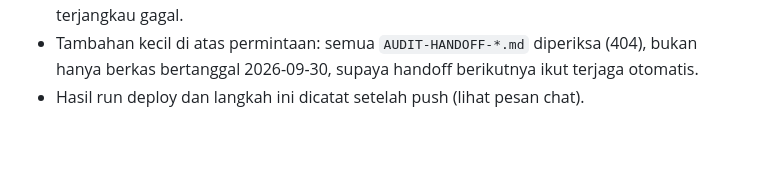
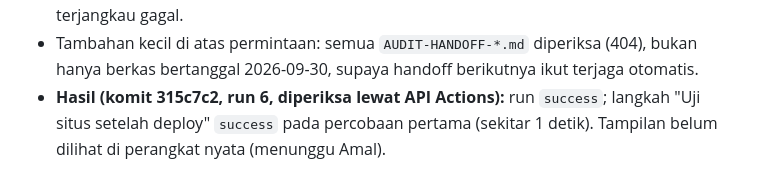
Before and after one commit to reconciler/bikin-cv-taaruf, a Markdown page: AUDIT-HANDOFF-2026-09-30.md, the part around the change. Rendered like a GitHub page; blank space fills up the shorter version.

```diff
--- a/AUDIT-HANDOFF-2026-09-30.md
+++ b/AUDIT-HANDOFF-2026-09-30.md
@@ -219,4 +219,6 @@ Amal mengonfirmasi "lanjut" di chat PIC karena ini perubahan pipeline.
 - Tambahan kecil di atas permintaan: semua `AUDIT-HANDOFF-*.md` diperiksa (404),
   bukan hanya berkas bertanggal 2026-09-30, supaya handoff berikutnya ikut
   terjaga otomatis.
-- Hasil run deploy dan langkah ini dicatat setelah push (lihat pesan chat).
+- **Hasil (komit 315c7c2, run 6, diperiksa lewat API Actions):** run `success`;
+  langkah "Uji situs setelah deploy" `success` pada percobaan pertama (sekitar 1
+  detik). Tampilan belum dilihat di perangkat nyata (menunggu Amal).
```
Also changed, not shown: AUDIT-HANDOFF-2026-10-03.md (added, +45 -0 lines), CLAUDE.md (+13 -1 lines).
